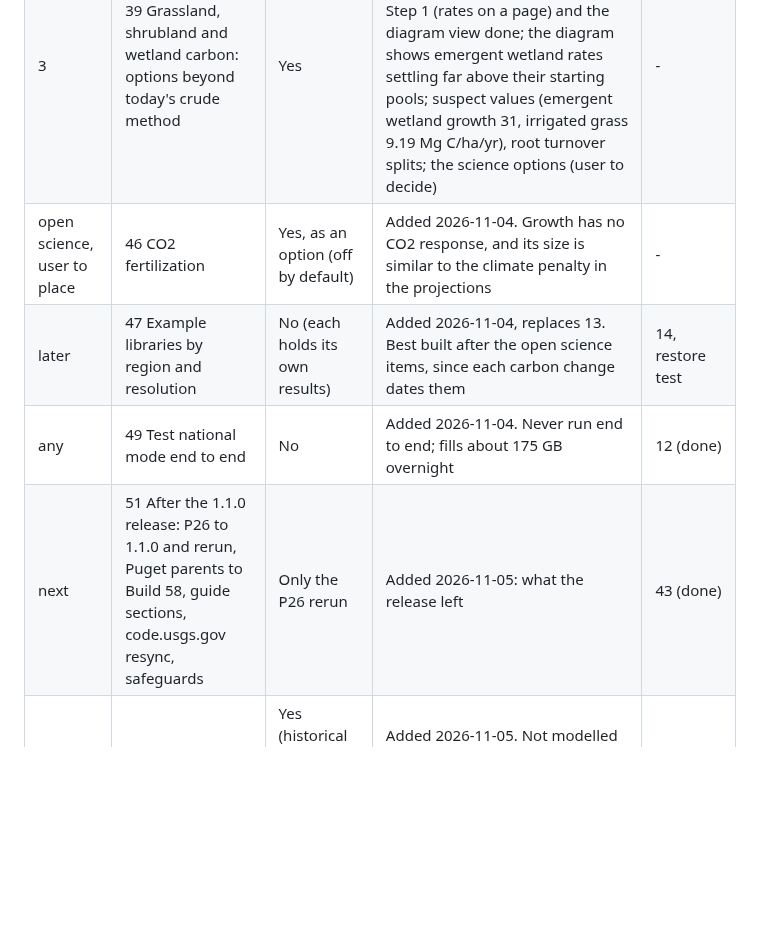
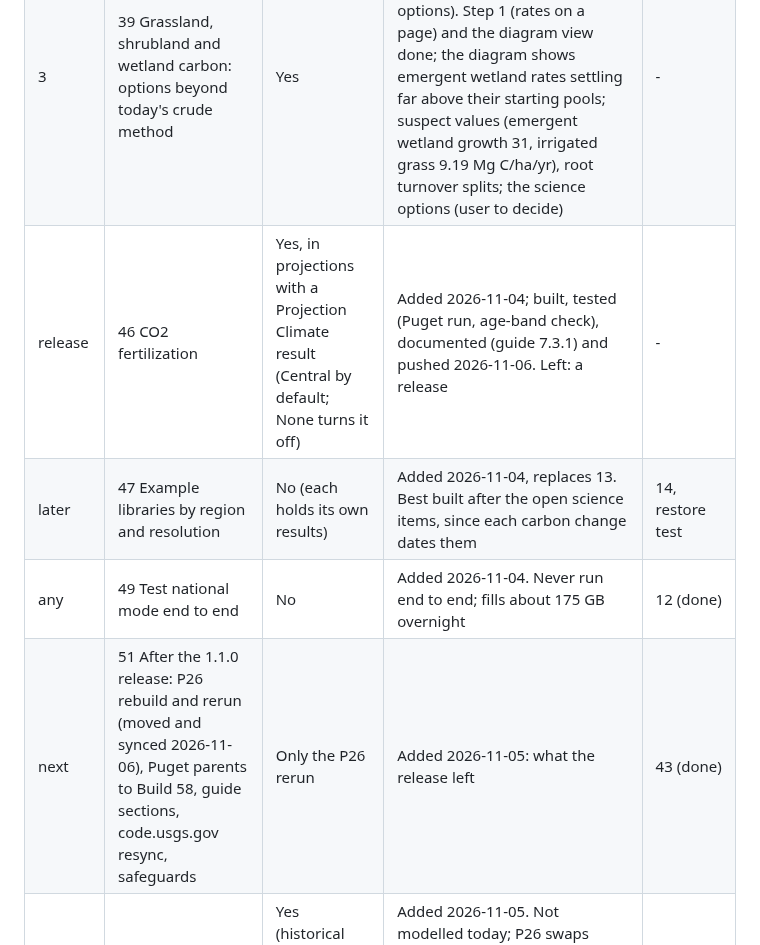
Before and after one commit to bsleeter/lucasCore, a Markdown page: docs/ui-improvements.md, the part around the change. GitHub-like rendering; blank space fills up the shorter version.

Commit message:
To-do table: 46 built and pushed, 51 P26 moved and synced
Co-Authored-By: Claude Opus 5.5 <noreply@anthropic.com>

```diff
--- a/docs/ui-improvements.md
+++ b/docs/ui-improvements.md
@@ -12,10 +12,10 @@ guide's numbers and figures) after them, so it is redone only once. Within that,
 | --- | --- | --- | --- | --- |
 | 1 | 14 FGDC metadata | No | User order 2026-11-02: first. Plan (a working document, not in this repository) (phases 0-6; decisions settled 2026-11-02: CSDGM first, one release per Build, maps every year, model archive always, ScienceBase folder by hand; Phase 0 done with the user 2026-11-02; Phase 1 built 2026-11-02: defaults/metadata definitions, data dictionary, citations, src/metadata.R, tests/unit-metadata-definitions.R; citation questions in the plan); lineage from the home's manifest and each Build's Data Sources Used | 12 (done) |
 | 3 | 39 Grassland, shrubland and wetland carbon: options beyond today's crude method | Yes | User order 2026-11-02: third, with the other open science items (user: explore additional options).  Step 1 (rates on a page) and the diagram view done; the diagram shows emergent wetland rates settling far above their starting pools; suspect values (emergent wetland growth 31, irrigated grass 9.19 Mg C/ha/yr), root turnover splits; the science options (user to decide) | - |
-| open science, user to place | 46 CO2 fertilization | Yes, as an option (off by default) | Added 2026-11-04. Growth has no CO2 response, and its size is similar to the climate penalty in the projections | - |
+| release | 46 CO2 fertilization | Yes, in projections with a Projection Climate result (Central by default; None turns it off) | Added 2026-11-04; built, tested (Puget run, age-band check), documented (guide 7.3.1) and pushed 2026-11-06. Left: a release | - |
 | later | 47 Example libraries by region and resolution | No (each holds its own results) | Added 2026-11-04, replaces 13. Best built after the open science items, since each carbon change dates them | 14, restore test |
 | any | 49 Test national mode end to end | No | Added 2026-11-04. Never run end to end; fills about 175 GB overnight | 12 (done) |
-| next | 51 After the 1.1.0 release: P26 to 1.1.0 and rerun, Puget parents to Build 58, guide sections, code.usgs.gov resync, safeguards | Only the P26 rerun | Added 2026-11-05: what the release left | 43 (done) |
+| next | 51 After the 1.1.0 release: P26 rebuild and rerun (moved and synced 2026-11-06), Puget parents to Build 58, guide sections, code.usgs.gov resync, safeguards | Only the P26 rerun | Added 2026-11-05: what the release left | 43 (done) |
 | open, paused | 50 Water, wetland and barren change | Yes (historical and projected land change, wetland carbon) | Added 2026-11-05. Not modelled today; P26 swaps about 150 km2 each way between water and land (reservoirs), Puget has river bars, ponds and shoreline wetland change | - |
 
 Finished items were removed from this list on 2026-11-05 at the user's request: 1-12, 15-25, 28-30, 32, 34, 35, 37, 40, 41, 42, 43, 45, 48 (42 the Fill prompt's grassland table names and 48 gNATSGO wording, both done 2026-11-05; 43 the historical land-use and harvest shortfall, verified on Puget and released in 1.1.0, its follow-ups in 51; item 10 went into 35; the text is in git history). Removed by the user without being done: 13, the Calaveras demo bundle (which library serves as the demo is undecided, not Puget, which has no fire), and 26, 27, 31, 33, 36, 38, 44.
```
